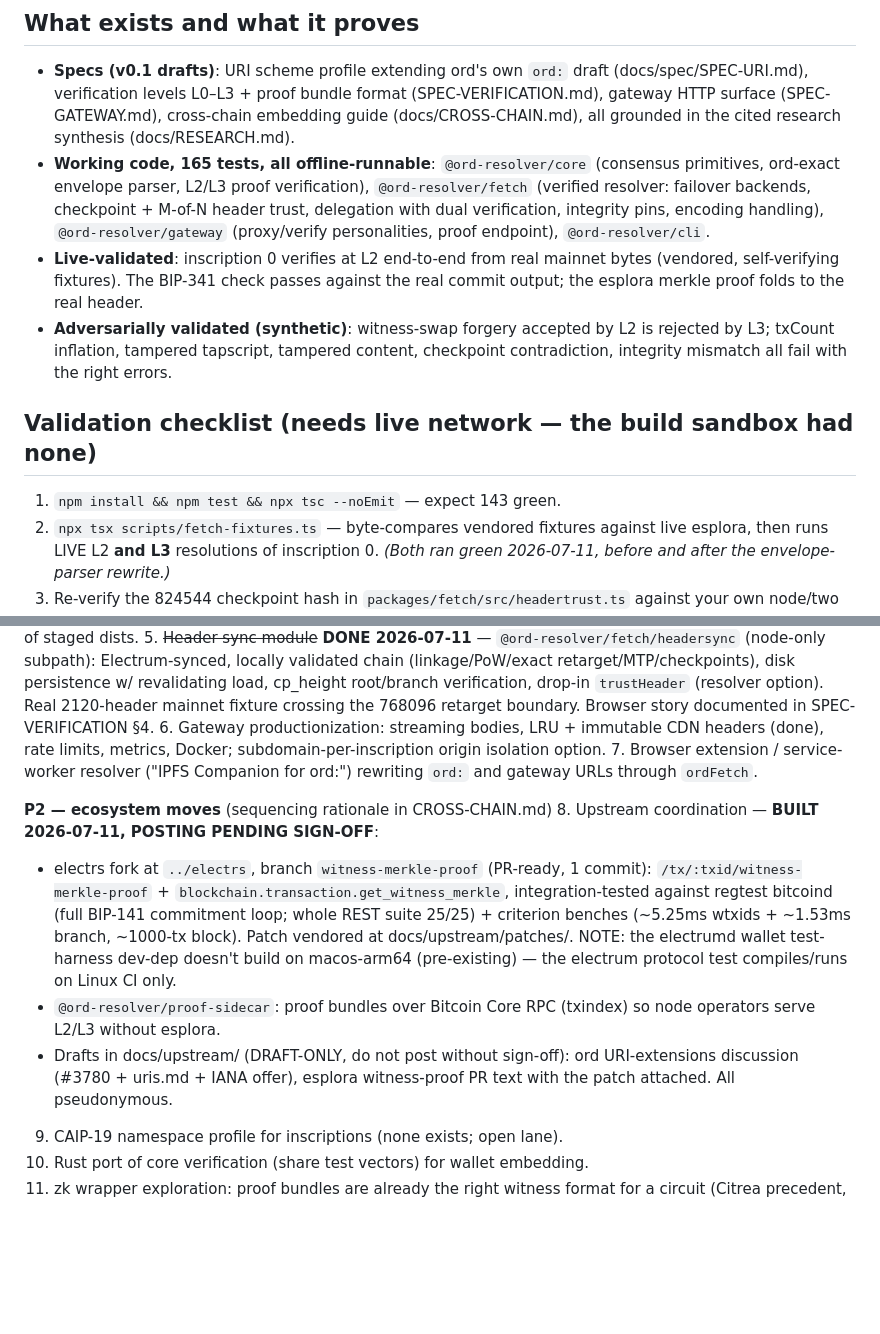
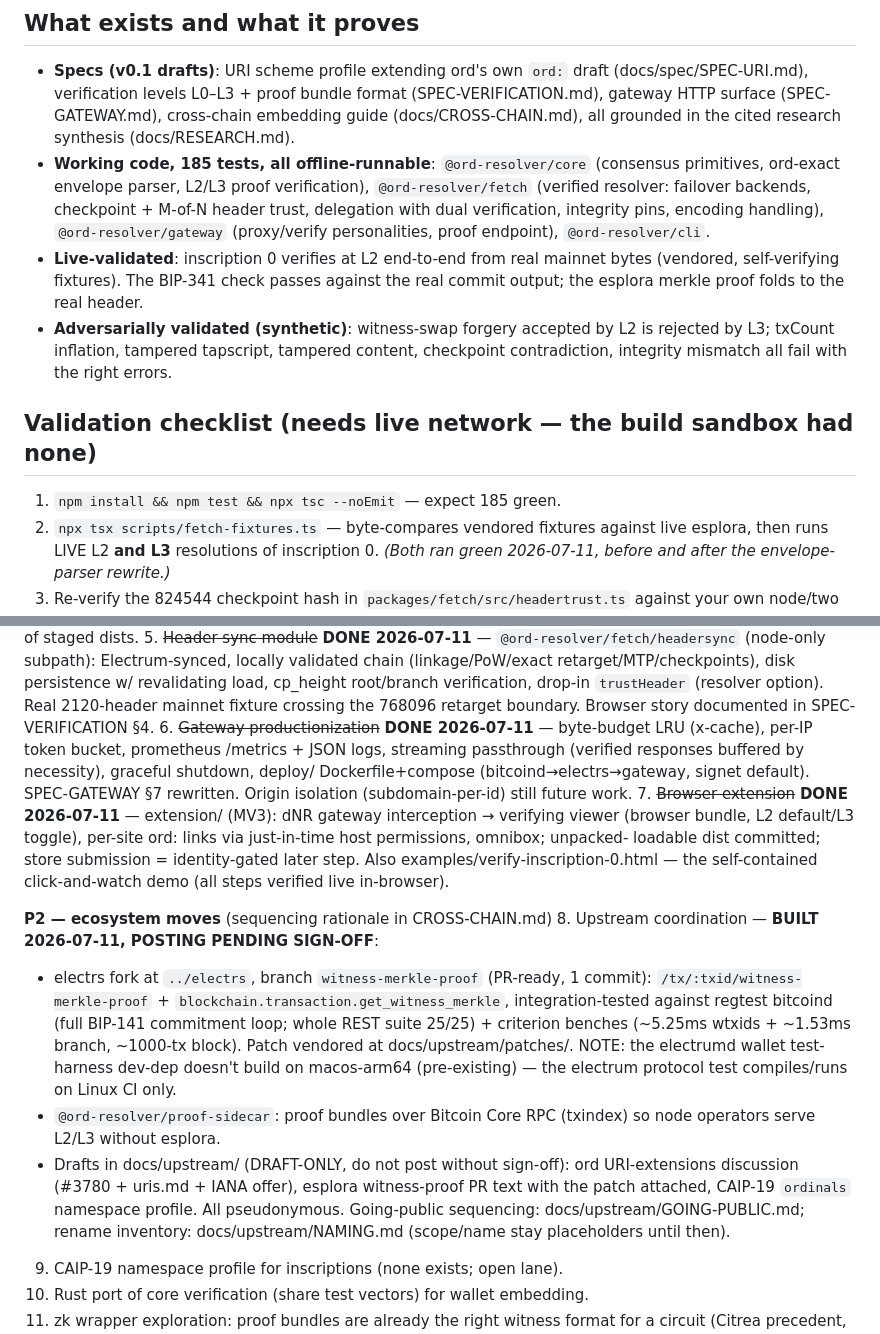
Before and after one commit to ordspv/ordspv, a Markdown page: HANDOFF.md, 2 parts joined by grey strips. Drawn GitHub-style; blank space fills up the shorter version.

Commit message:
docs: P1 complete (gateway ops, extension, demo), 185 tests
HANDOFF roadmap: P1 items 6-7 done; upstream list gains CAIP-19 +
GOING-PUBLIC/NAMING pointers. README: Try-it section (demo page, unpacked
extension) + count. Repo guide: demo/extension build commands.

```diff
--- a/HANDOFF.md
+++ b/HANDOFF.md
@@ -10,7 +10,7 @@ operational invariants; docs/RESEARCH.md for the full technical rationale.*
   (SPEC-VERIFICATION.md), gateway HTTP surface (SPEC-GATEWAY.md), cross-chain
   embedding guide (docs/CROSS-CHAIN.md), all grounded in the cited research synthesis
   (docs/RESEARCH.md).
-- **Working code, 165 tests, all offline-runnable**: `@ord-resolver/core`
+- **Working code, 185 tests, all offline-runnable**: `@ord-resolver/core`
   (consensus primitives, ord-exact envelope parser, L2/L3 proof verification),
   `@ord-resolver/fetch` (verified resolver: failover backends, checkpoint + M-of-N
   header trust, delegation with dual verification, integrity pins, encoding handling),
@@ -25,7 +25,7 @@ operational invariants; docs/RESEARCH.md for the full technical rationale.*
 
 ## Validation checklist (needs live network — the build sandbox had none)
 
-1. `npm install && npm test && npx tsc --noEmit` — expect 143 green.
+1. `npm install && npm test && npx tsc --noEmit` — expect 185 green.
 2. `npx tsx scripts/fetch-fixtures.ts` — byte-compares vendored fixtures against live
    esplora, then runs LIVE L2 **and L3** resolutions of inscription 0. *(Both ran
    green 2026-07-11, before and after the envelope-parser rewrite.)*
@@ -92,10 +92,17 @@ operational invariants; docs/RESEARCH.md for the full technical rationale.*
    root/branch verification, drop-in `trustHeader` (resolver option). Real 2120-header
    mainnet fixture crossing the 768096 retarget boundary. Browser story documented in
    SPEC-VERIFICATION §4.
-6. Gateway productionization: streaming bodies, LRU + immutable CDN headers (done),
-   rate limits, metrics, Docker; subdomain-per-inscription origin isolation option.
-7. Browser extension / service-worker resolver ("IPFS Companion for ord:") rewriting
-   `ord:` and gateway URLs through `ordFetch`.
+6. ~~Gateway productionization~~ **DONE 2026-07-11** — byte-budget LRU (x-cache),
+   per-IP token bucket, prometheus /metrics + JSON logs, streaming passthrough
+   (verified responses buffered by necessity), graceful shutdown, deploy/
+   Dockerfile+compose (bitcoind→electrs→gateway, signet default). SPEC-GATEWAY §7
+   rewritten. Origin isolation (subdomain-per-id) still future work.
+7. ~~Browser extension~~ **DONE 2026-07-11** — extension/ (MV3): dNR gateway
+   interception → verifying viewer (browser bundle, L2 default/L3 toggle),
+   per-site ord: links via just-in-time host permissions, omnibox; unpacked-
+   loadable dist committed; store submission = identity-gated later step.
+   Also examples/verify-inscription-0.html — the self-contained click-and-watch
+   demo (all steps verified live in-browser).
 
 **P2 — ecosystem moves** (sequencing rationale in CROSS-CHAIN.md)
 8. Upstream coordination — **BUILT 2026-07-11, POSTING PENDING SIGN-OFF**:
@@ -110,7 +117,9 @@ operational invariants; docs/RESEARCH.md for the full technical rationale.*
      node operators serve L2/L3 without esplora.
    - Drafts in docs/upstream/ (DRAFT-ONLY, do not post without sign-off): ord
      URI-extensions discussion (#3780 + uris.md + IANA offer), esplora witness-proof
-     PR text with the patch attached. All pseudonymous.
+     PR text with the patch attached, CAIP-19 `ordinals` namespace profile. All
+     pseudonymous. Going-public sequencing: docs/upstream/GOING-PUBLIC.md; rename
+     inventory: docs/upstream/NAMING.md (scope/name stay placeholders until then).
 9. CAIP-19 namespace profile for inscriptions (none exists; open lane).
 10. Rust port of core verification (share test vectors) for wallet embedding.
 11. zk wrapper exploration: proof bundles are already the right witness format for a
```
Also changed, not shown: DEVELOPMENT.md (+2 -0 lines), README.md (+10 -1 lines).
